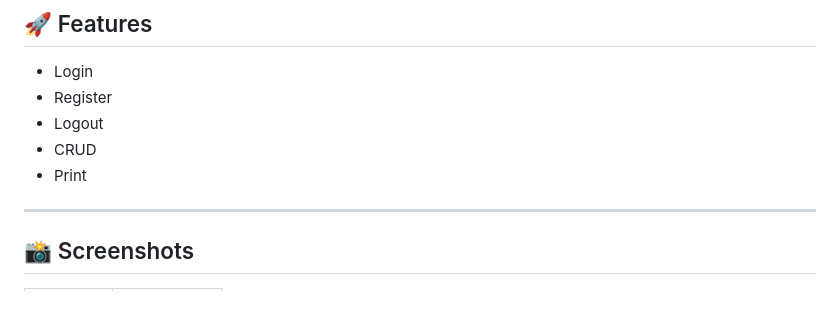
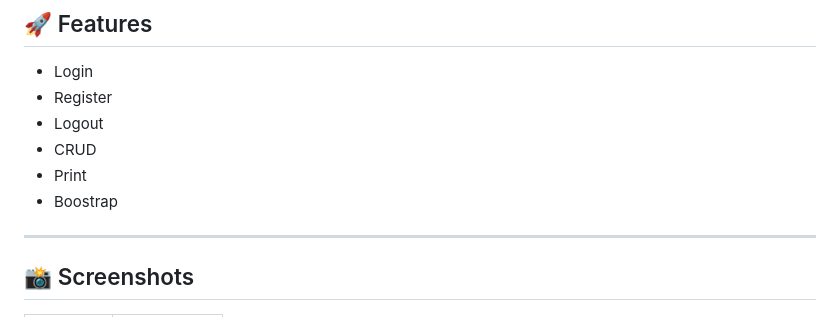
Before and after one commit to fpaulpalis/studentcrud, a Markdown page: README.md, the part around the change. GitHub-like rendering.

```diff
--- a/README.md
+++ b/README.md
@@ -21,6 +21,7 @@ This project is based on the tutorial series:
 * Logout
 * CRUD
 * Print
+* Boostrap
 
 -----
 ## 📸 Screenshots
```
